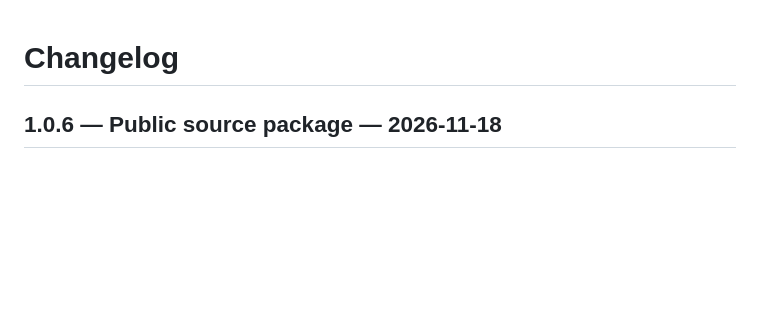
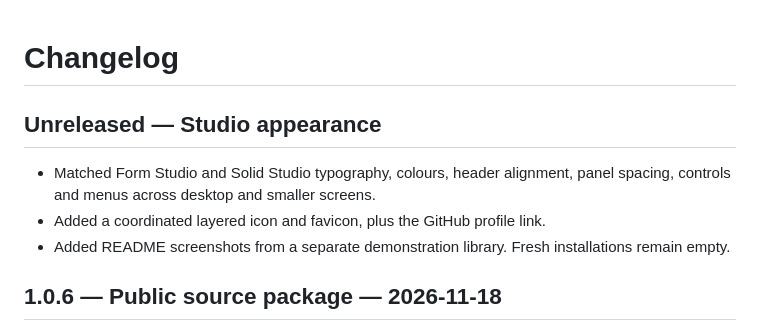
Before and after one commit to ranolph/layer-library, a Markdown page: CHANGELOG.md, the part around the change. Drawn GitHub-style; blank space fills up the shorter version.

```diff
--- a/CHANGELOG.md
+++ b/CHANGELOG.md
@@ -1,4 +1,12 @@
 # Changelog
+
+## Unreleased — Studio appearance
+
+- Matched Form Studio and Solid Studio typography, colours, header alignment,
+  panel spacing, controls and menus across desktop and smaller screens.
+- Added a coordinated layered icon and favicon, plus the GitHub profile link.
+- Added README screenshots from a separate demonstration library. Fresh
+  installations remain empty.
 
 ## 1.0.6 — Public source package — 2026-11-18
 
```
Also changed, not shown: README.md (+25 -1 lines), docs/screenshots/layer-library-collections.jpg (added), docs/screenshots/layer-library-model-details.jpg (added), docs/screenshots/layer-library-workspace.jpg (added), 4 other files.
